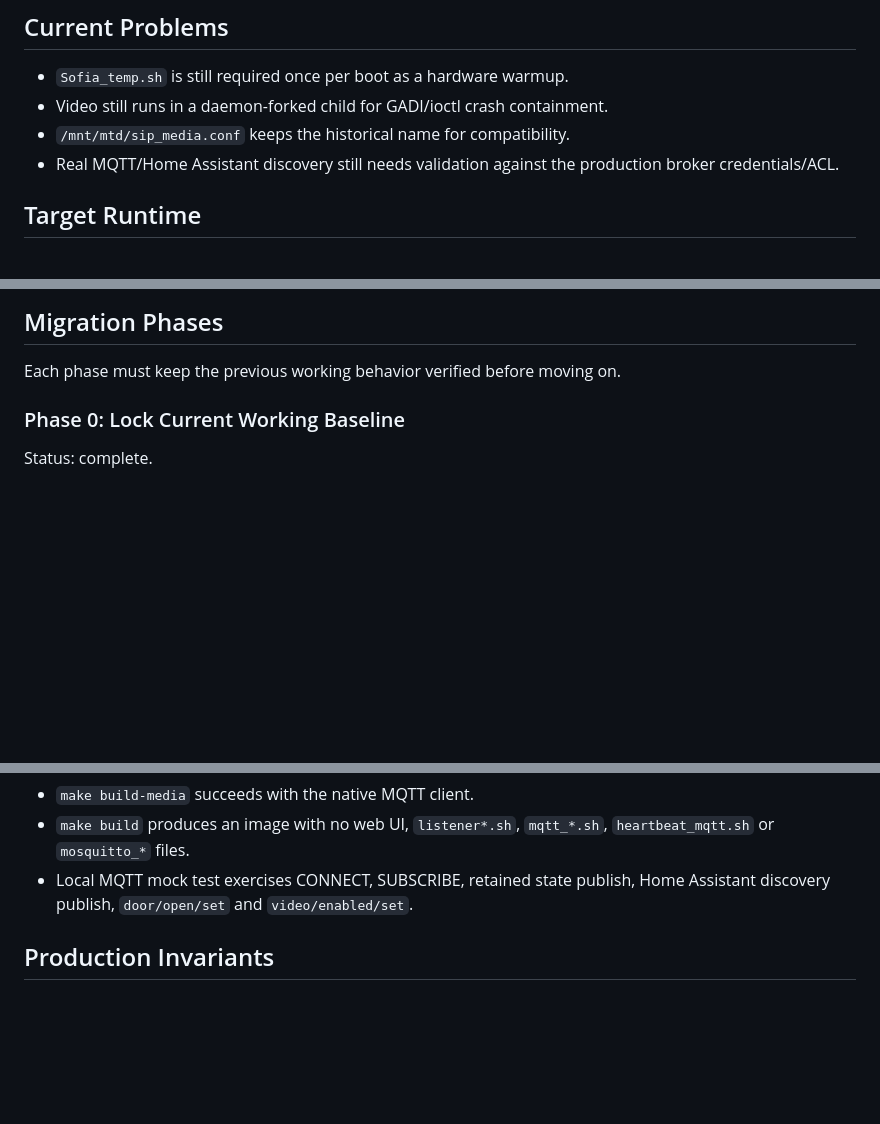
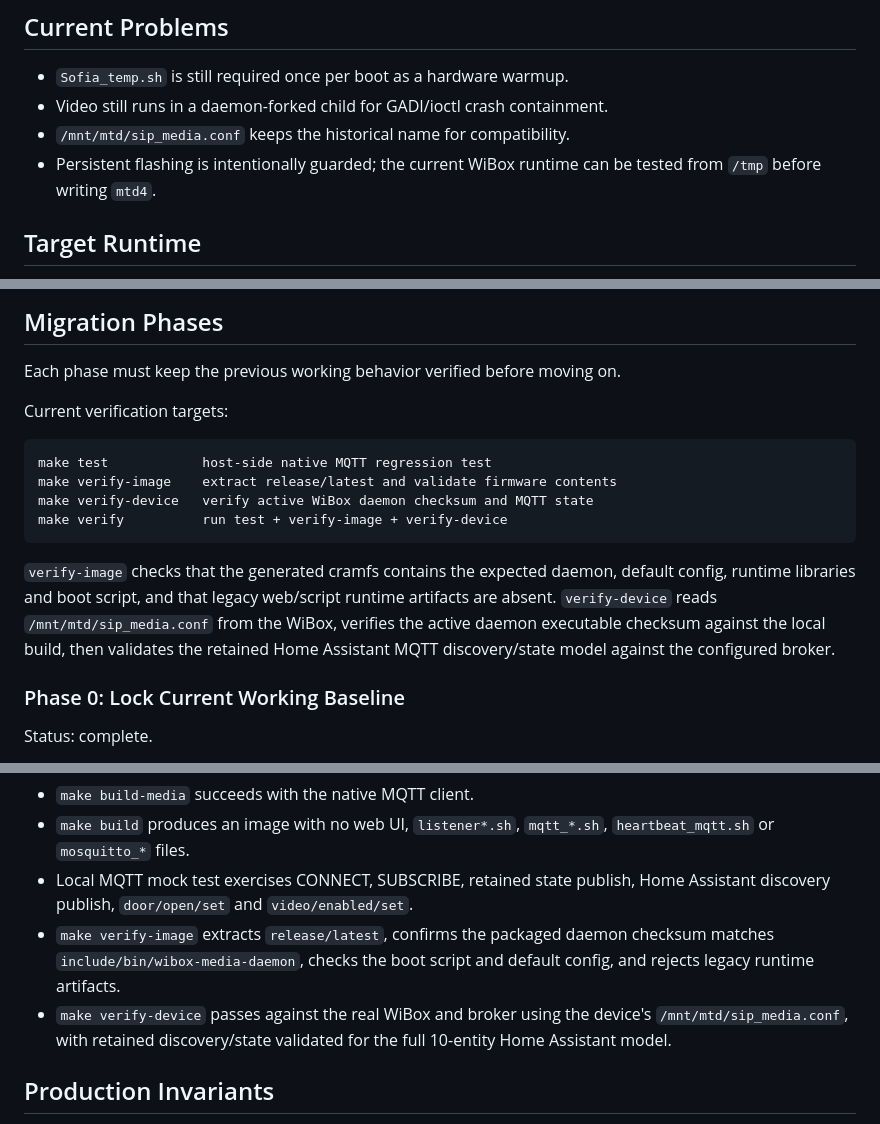
Before and after one commit to segator/wibox-media, a Markdown page: docs/architecture.md, 3 parts joined by grey strips. Drawn GitHub-style; blank space fills up the shorter version.

Commit message:
Document current verification workflow

````diff
--- a/docs/architecture.md
+++ b/docs/architecture.md
@@ -44,8 +44,8 @@ wibox-media-daemon <--> MQTT/Home Assistant
 - `Sofia_temp.sh` is still required once per boot as a hardware warmup.
 - Video still runs in a daemon-forked child for GADI/ioctl crash containment.
 - `/mnt/mtd/sip_media.conf` keeps the historical name for compatibility.
-- Real MQTT/Home Assistant discovery still needs validation against the
-  production broker credentials/ACL.
+- Persistent flashing is intentionally guarded; the current WiBox runtime can
+  be tested from `/tmp` before writing `mtd4`.
 
 ## Target Runtime
 
@@ -134,6 +134,22 @@ DTMF # or MQTT open_door
 ## Migration Phases
 
 Each phase must keep the previous working behavior verified before moving on.
+
+Current verification targets:
+
+```text
+make test            host-side native MQTT regression test
+make verify-image    extract release/latest and validate firmware contents
+make verify-device   verify active WiBox daemon checksum and MQTT state
+make verify          run test + verify-image + verify-device
+```
+
+`verify-image` checks that the generated cramfs contains the expected daemon,
+default config, runtime libraries and boot script, and that legacy web/script
+runtime artifacts are absent. `verify-device` reads `/mnt/mtd/sip_media.conf`
+from the WiBox, verifies the active daemon executable checksum against the
+local build, then validates the retained Home Assistant MQTT discovery/state
+model against the configured broker.
 
 ### Phase 0: Lock Current Working Baseline
 
@@ -320,6 +336,12 @@ Verification:
   `mqtt_*.sh`, `heartbeat_mqtt.sh` or `mosquitto_*` files.
 - Local MQTT mock test exercises CONNECT, SUBSCRIBE, retained state publish,
   Home Assistant discovery publish, `door/open/set` and `video/enabled/set`.
+- `make verify-image` extracts `release/latest`, confirms the packaged daemon
+  checksum matches `include/bin/wibox-media-daemon`, checks the boot script and
+  default config, and rejects legacy runtime artifacts.
+- `make verify-device` passes against the real WiBox and broker using the
+  device's `/mnt/mtd/sip_media.conf`, with retained discovery/state validated
+  for the full 10-entity Home Assistant model.
 
 ## Production Invariants
 
````
Also changed, not shown: docs/sip_media.md (+3 -0 lines).
